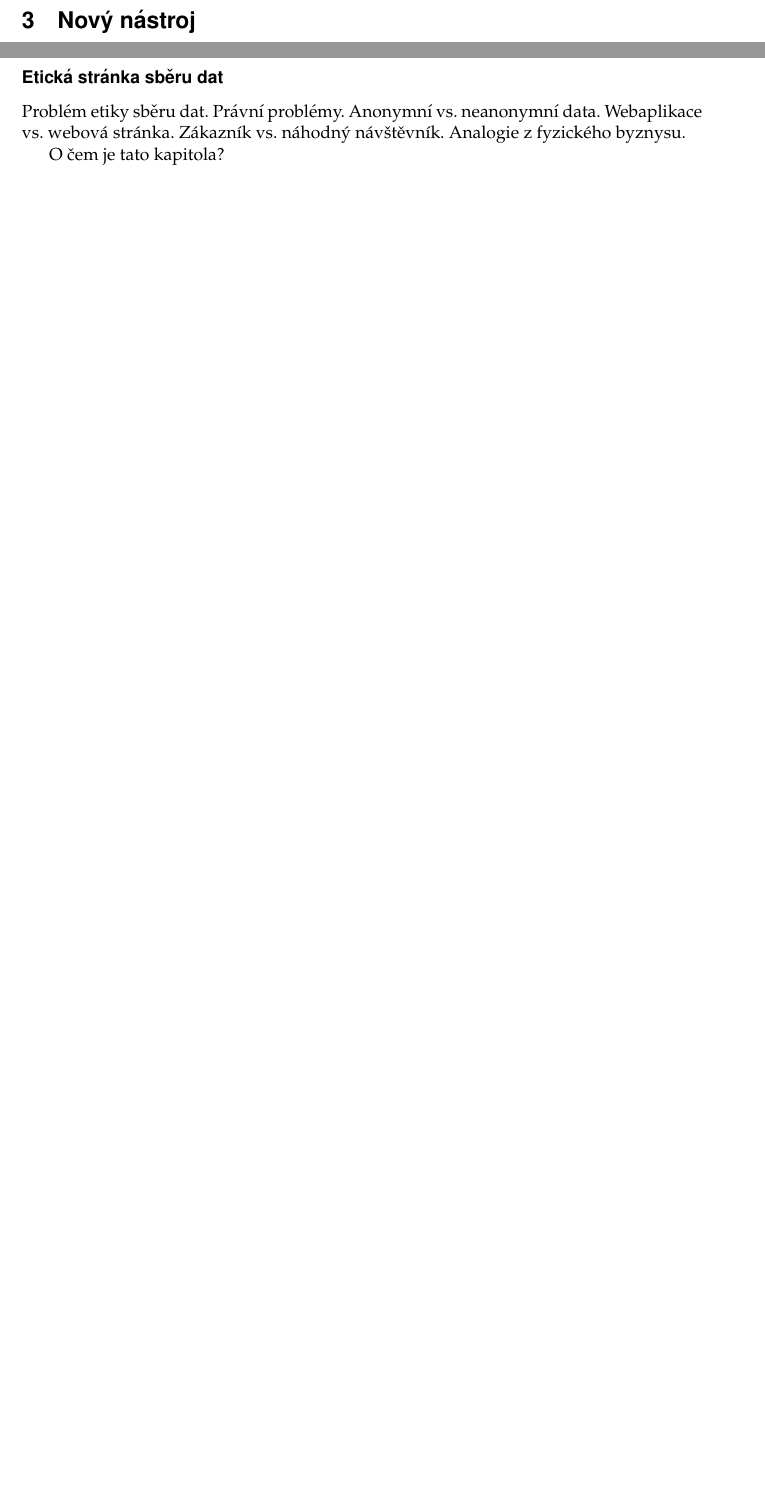
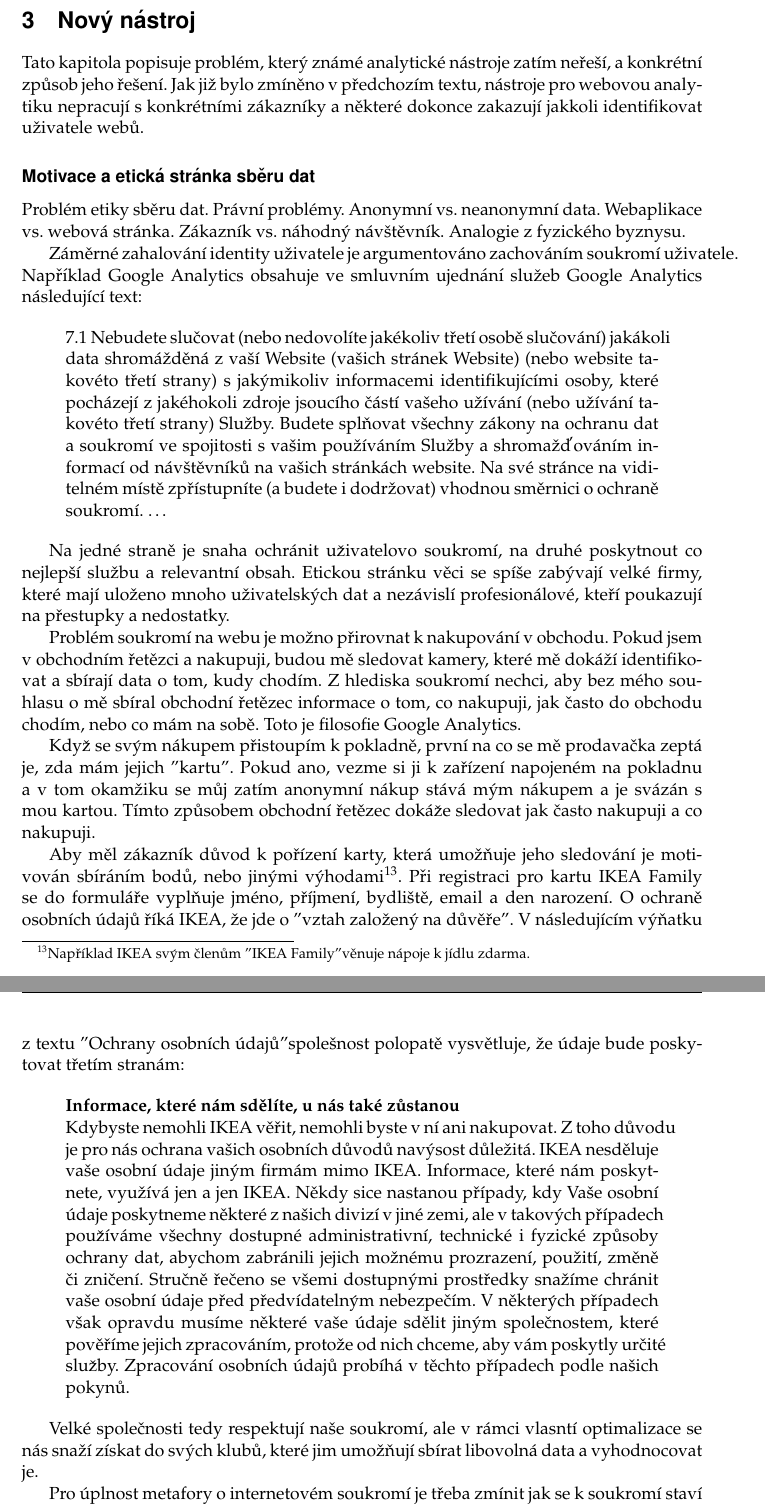
Before and after one commit to hakunin/diplomka, a LaTeX thesis (diplomka.tex): two parts of page 25 of 30 before the commit and two parts of pages 25 and 26 of 31 after it, joined at a grey line, cut so that both start at the same text, the shorter picture padded with empty space. Compiled offline with pdfLaTeX.

Commit message:
new tool

```diff
--- a/diplomka.tex
+++ b/diplomka.tex
@@ -621,5 +621,5 @@ Příští kapitola se věnuje vlastnostem nového nástroje a jejich využití.
 
 \section{Nový nástroj}
 
-O čem je tahle kampitola?
+Tato kapitola popisuje problém, který známé analytické nástroje zatím neřeší, a konkrétní způsob jeho řešení. Jak již bylo zmíněno v předchozím textu, nástroje pro webovou analytiku nepracují s konkrétními zákazníky a některé dokonce zakazují jakkoli identifikovat uživatele webů.
 
@@ -628,0 +631,33 @@ O čem je tahle kampitola?
+\subsubsection{Motivace a etická stránka sběru dat}
+
+Problém etiky sběru dat.
+Právní problémy.
+Anonymní vs. neanonymní data.
+Webaplikace vs. webová stránka.
+Zákazník vs. náhodný návštěvník.
+Analogie z fyzického byznysu.
+
+
+Záměrné zahalování identity uživatele je argumentováno zachováním soukromí uživatele. Například Google Analytics obsahuje ve smluvním ujednání služeb Google Analytics následující text:
+
+\begin{quote}
+7.1 Nebudete slučovat (nebo nedovolíte jakékoliv třetí osobě slučování) jakákoli data shromážděná z vaší Website (vašich stránek Website) (nebo website takovéto třetí strany) s jakýmikoliv informacemi identifikujícími osoby, které pocházejí z jakéhokoli zdroje jsoucího částí vašeho užívání (nebo užívání takovéto třetí strany) Služby. Budete splňovat všechny zákony na ochranu dat a soukromí ve spojitosti s vašim používáním Služby a shromažďováním informací od návštěvníků na vašich stránkách website. Na své stránce na viditelném místě zpřístupníte (a budete i dodržovat) vhodnou směrnici o ochraně soukromí.
+\ldots
+\end{quote}
+
+Na jedné straně je snaha ochránit uživatelovo soukromí, na druhé poskytnout co nejlepší službu a relevantní obsah. Etickou stránku věci se spíše zabývají velké firmy, které mají uloženo mnoho uživatelských dat a nezávislí profesionálové, kteří poukazují na přestupky a nedostatky.
+
+Problém soukromí na webu je možno přirovnat k nakupování v obchodu. Pokud jsem v obchodním řetězci a nakupuji, budou mě sledovat kamery, které mě dokáží identifikovat a sbírají data o tom, kudy chodím. Z hlediska soukromí nechci, aby bez mého souhlasu o mě sbíral obchodní řetězec informace o tom, co nakupuji, jak často do obchodu chodím, nebo co mám na sobě. Toto je filosofie Google Analytics.
+
+Když se svým nákupem přistoupím k pokladně, první na co se mě prodavačka zeptá je, zda mám jejich "kartu". Pokud ano, vezme si ji k zařízení napojeném na pokladnu a v tom okamžiku se můj zatím anonymní nákup stává mým nákupem a je svázán s mou kartou. Tímto způsobem obchodní řetězec dokáže sledovat jak často nakupuji a co nakupuji.
+
+Aby měl zákazník důvod k pořízení karty, která umožňuje jeho sledování je motivován sbíráním bodů, nebo jinými výhodami\footnote{Například IKEA svým členům "IKEA Family" věnuje nápoje k jídlu zdarma.}. Při registraci pro kartu IKEA Family se do formuláře vyplňuje jméno, příjmení, bydliště, email a den narození. O ochraně osobních údajů říká IKEA, že jde o "vztah založený na důvěře". V následujícím výňatku z textu "Ochrany osobních údajů" spolešnost polopatě vysvětluje, že údaje bude poskytovat třetím stranám:
+
+\begin{quote}
+{\bf Informace, které nám sdělíte, u nás také zůstanou}\\
+Kdybyste nemohli IKEA věřit, nemohli byste v ní ani nakupovat. Z toho důvodu je pro nás ochrana vašich osobních důvodů navýsost důležitá. IKEA nesděluje vaše osobní údaje jiným firmám mimo IKEA. Informace, které nám poskytnete, využívá jen a jen IKEA. Někdy sice nastanou případy, kdy Vaše osobní údaje poskytneme některé z našich divizí v jiné zemi, ale v takových případech používáme všechny dostupné administrativní, technické i fyzické způsoby ochrany dat, abychom zabránili jejich možnému prozrazení, použití, změně či zničení. Stručně řečeno se všemi dostupnými prostředky snažíme chránit vaše osobní údaje před předvídatelným nebezpečím. V některých případech však opravdu musíme některé vaše údaje sdělit jiným společnostem, které pověříme jejich zpracováním, protože od nich chceme, aby vám poskytly určité služby. Zpracování osobních údajů probíhá v těchto případech podle našich pokynů.
+\end{quote}
+
+Velké společnosti tedy respektují naše soukromí, ale v rámci vlasntí optimalizace se nás snaží získat do svých klubů, které jim umožňují sbírat libovolná data a vyhodnocovat je.
+
+Pro úplnost metafory o internetovém soukromí je třeba zmínit jak se k soukromí staví ti menší. Zákazník nakupuje v lahůdkářství víno a všelijaké dobroty. Lahůdkář dobře rozumí zboží a dokáže poradit a zákazník si rád nechá poradit,  protože sám není odborník a dobrou radu bere jako součást služby lahůdkářství. V této situaci nemá prodejce sepsaný dokument o ochraně osobních dat, nicméně ví, jaké zboží zákazník preferuje, jak často chodí, za kolik průměrně nakoupí a mnohdy i pro jaké příležitosti nakupuje.
@@ -672,22 +721,7 @@ Jaké jsou možnosti do budoucna.
 Možnosti aproximace?
 
 
-\subsubsection{Etická stránka sběru dat}
 
-Problém etiky sběru dat.
-Právní problémy.
-Anonymní vs. neanonymní data.
-Webaplikace vs. webová stránka.
-Zákazník vs. náhodný návštěvník.
-Analogie z fyzického byznysu.
-
-
-
-
-
-%\section{Implementace (20 stránek i s grafy)}
-
-O čem je tato kapitola?
 
 
 \subsubsection{Popis technického řešení (10 Stran)}
```
Also changed, not shown: diplomka.pdf, diplomka.tex (31 more changed lines), 3 other files.
